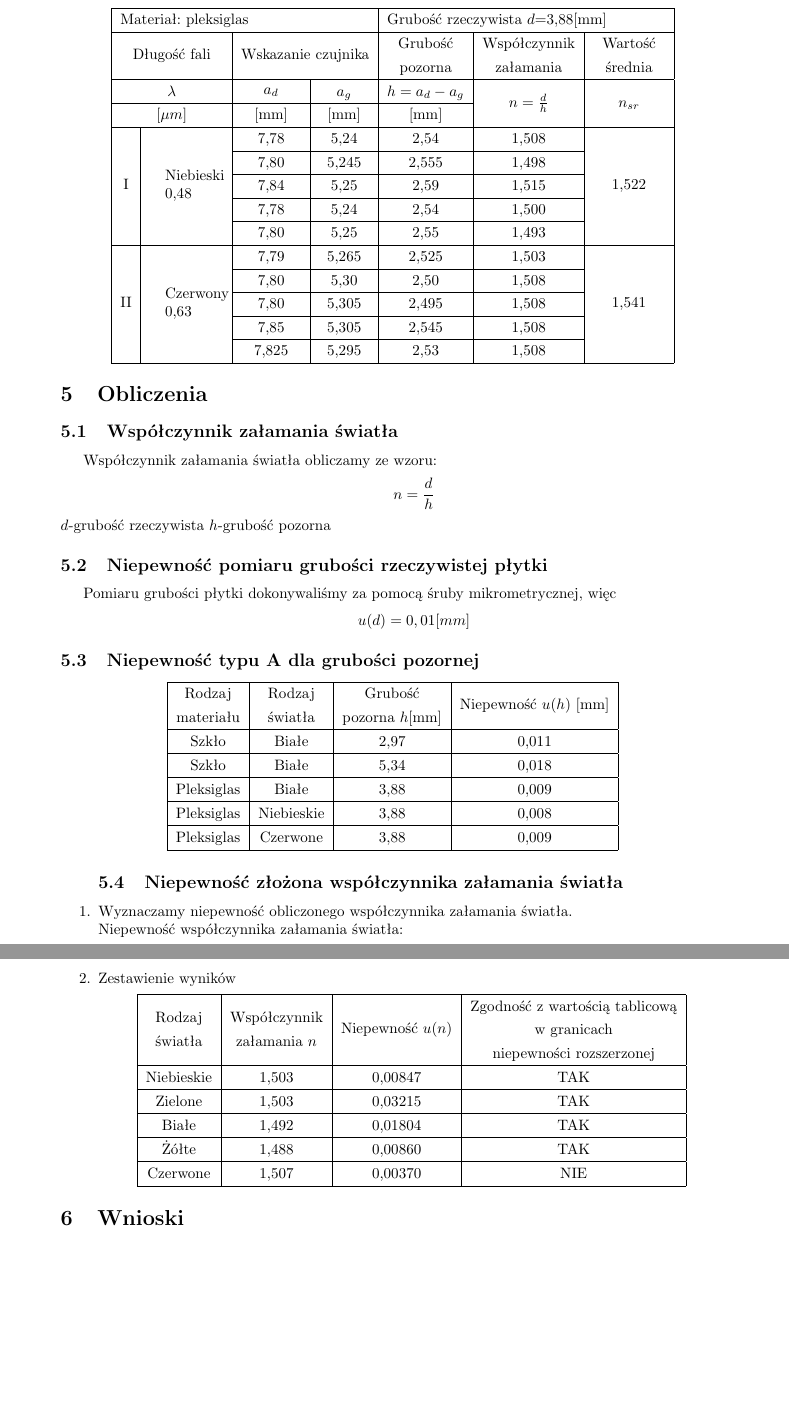
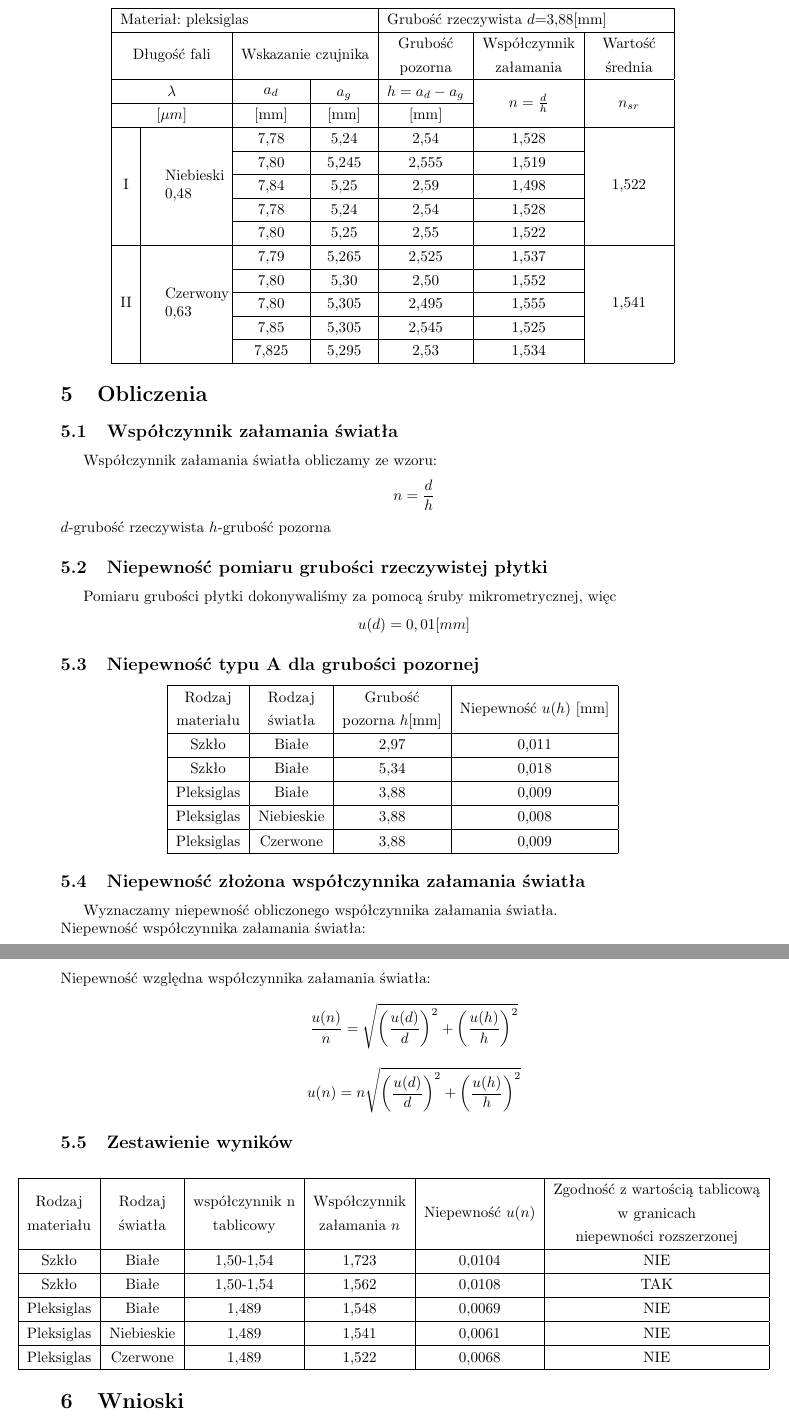
Before and after one commit to tpaszun/Fizyka-2, a LaTeX document (cw 1/sprawozdanie.tex): two parts of pages 4 and 5 of 5, joined at a grey line, cut so that both start at the same text, the shorter picture padded with empty space. The pictures show the PDF file cw 1/sprawozdanie.pdf that the author committed with the source.

Commit message:
jeszcze wniosek

```diff
--- a/cw 1/sprawozdanie.tex
+++ b/cw 1/sprawozdanie.tex
@@ -184,25 +184,25 @@ W skład układu pomiarowego wchodzą:
 		\cline{1-5}
 		\multicolumn{2}{|c|}{[$\mu m$]} & [mm] &[mm] &[mm] & & \\
 		\hline
-				\multirow{5}{*}{I} & \multirow{5}{*}{\parbox[c]{1cm}{Niebieski 0,48}} & 7,78& 5,24& 2,54& 1,508& \multirow{5}{*}{1,522} \\
+				\multirow{5}{*}{I} & \multirow{5}{*}{\parbox[c]{1cm}{Niebieski 0,48}} & 7,78& 5,24& 2,54& 1,528& \multirow{5}{*}{1,522} \\
 				\cline{3-6}
-				& & 7,80& 5,245& 2,555& 1,498& \\
+				& & 7,80& 5,245& 2,555& 1,519& \\
 				\cline{3-6}
-				& & 7,84& 5,25& 2,59& 1,515& \\
+				& & 7,84& 5,25& 2,59& 1,498& \\
 				\cline{3-6}
-				& & 7,78& 5,24& 2,54& 1,500& \\
+				& & 7,78& 5,24& 2,54& 1,528& \\
 				\cline{3-6}
-				& & 7,80& 5,25& 2,55& 1,493& \\
+				& & 7,80& 5,25& 2,55& 1,522& \\
 				\hline
-		\multirow{5}{*}{II} & \multirow{5}{*}{\parbox[c]{1cm}{Czerwony 0,63}} & 7,79& 5,265& 2,525& 1,503& \multirow{5}{*}{1,541}\\
+		\multirow{5}{*}{II} & \multirow{5}{*}{\parbox[c]{1cm}{Czerwony 0,63}} & 7,79& 5,265& 2,525& 1,537& \multirow{5}{*}{1,541}\\
 		\cline{3-6}
-		& & 7,80& 5,30& 2,50& 1,508& \\
+		& & 7,80& 5,30& 2,50& 1,552& \\
 		\cline{3-6}
-		& & 7,80& 5,305& 2,495& 1,508& \\
+		& & 7,80& 5,305& 2,495& 1,555& \\
 		\cline{3-6}
-		& & 7,85& 5,305& 2,545& 1,508& \\
+		& & 7,85& 5,305& 2,545& 1,525& \\
 		\cline{3-6}
-		& & 7,825& 5,295& 2,53& 1,508& \\
+		& & 7,825& 5,295& 2,53& 1,534& \\
 		\hline
 
 	\end{tabular}
@@ -238,29 +238,32 @@ $$u(d) = 0,01 [mm]$$
 		\end{tabular}
 	\end{center}
 \end{adjustwidth}
-\begin{enumerate}
 \subsection{Niepewność złożona współczynnika załamania światła}
-	\item Wyznaczamy niepewność obliczonego współczynnika załamania światła.\\
+Wyznaczamy niepewność obliczonego współczynnika załamania światła.\\
 	Niepewność współczynnika załamania światła:
 $$ u(n) =\sqrt{\bigg(\frac{\partial n}{\partial d}u(d)\bigg)^2+\bigg(\frac{\partial n}{\partial h}u(h)\bigg)^2} = \sqrt{\bigg(\frac{1}{h}u(d)\bigg)^2+\bigg(\frac{-d}{h^2}u(h)\bigg)^2}$$
+Niepewność względna współczynnika załamania światła:
+$$\frac{u(n)}{n} = \sqrt{\bigg(\frac{u(d)}{d}\bigg)^2+\bigg(\frac{u(h)}{h}\bigg)^2}$$
 
-	\item Zestawienie wyników
+$$ u(n) = n \sqrt{\bigg(\frac{u(d)}{d}\bigg)^2+\bigg(\frac{u(h)}{h}\bigg)^2}$$
+
+\subsection{Zestawienie wyników}
 	\begin{adjustwidth}{-1cm}{}
 \def\arraystretch{1.3}
 \begin{center}
-	\begin{tabular}{|c|c|c|c|}
+	\begin{tabular}{|c|c|c|c|c|c|}
 		\hline
-		\multicolumn{1}{|c|}{\begin{tabular}{@{}c@{}}Rodzaj \\światła\end{tabular}}& \begin{tabular}{@{}c@{}}Współczynnik \\załamania $n$ \end{tabular} & Niepewność $u(n)$& \begin{tabular}{@{}c@{}}Zgodność z wartością tablicową \\w granicach \\niepewności rozszerzonej\end{tabular}\\
+		\multicolumn{1}{|c|}{\begin{tabular}{@{}c@{}}Rodzaj \\materiału\end{tabular}}&{\begin{tabular}{@{}c@{}}Rodzaj \\światła\end{tabular}}&{\begin{tabular}{@{}c@{}}współczynnik n \\tablicowy\end{tabular}}& \begin{tabular}{@{}c@{}}Współczynnik \\załamania $n$ \end{tabular} & Niepewność $u(n)$& \begin{tabular}{@{}c@{}}Zgodność z wartością tablicową \\w granicach \\niepewności rozszerzonej\end{tabular}\\
 		\hline
-		Niebieskie& 1,503 & 0,00847 & TAK\\
+		Szkło&Białe&1,50-1,54& 1,723 & 0,0104 & NIE\\
 		\hline
-		Zielone & 1,503 & 0,03215 & TAK\\
+		Szkło&Białe &1,50-1,54& 1,562 & 0,0108 & TAK\\
 		\hline
-		Białe &1,492 & 0,01804 & TAK \\
+		Pleksiglas&Białe &1,489&1,548 & 0,0069 & NIE \\
 		\hline
-		Żółte & 1,488 & 0,00860 & TAK\\
+		Pleksiglas&Niebieskie &1,489& 1,541 & 0,0061 & NIE\\
 		\hline
-		Czerwone & 1,507 & 0,00370 & NIE\\
+		Pleksiglas&Czerwone &1,489& 1,522 & 0,0068 & NIE\\
 		\hline
 	\end{tabular}
 	\end{center}
```
Also changed, not shown: cw 1/sprawozdanie.pdf, cw 1/sprawozdanie.tex (11 more changed lines).
